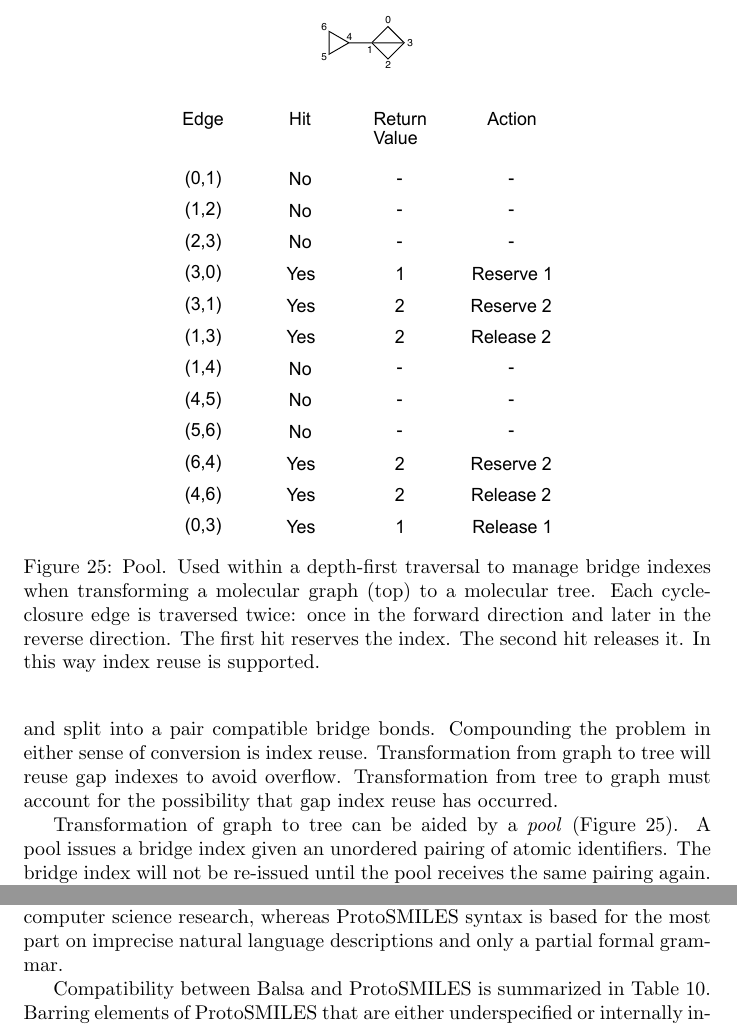
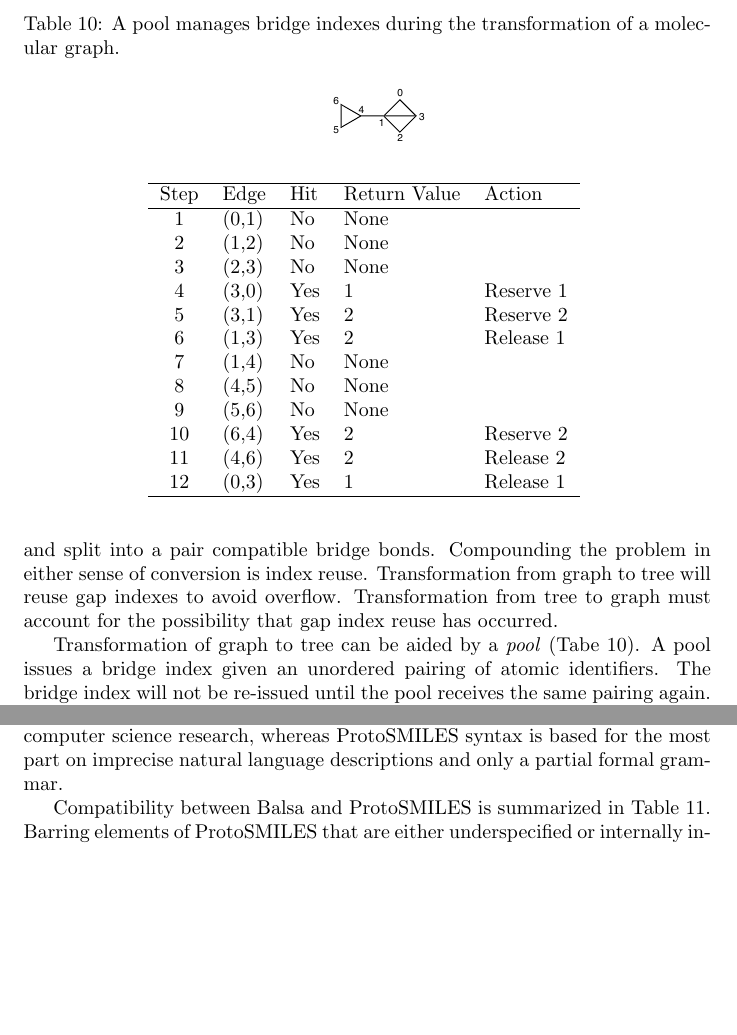
Before and after one commit to metamolecular/balsadoc, a LaTeX document (manuscript.tex): two parts of pages 35 and 39 of 47, joined at a grey line, cut at the place of the change, the shorter picture padded with empty space. Compiled offline with pdfLaTeX.

Commit message:
Replaces figure pool with table. Closes #41

```diff
--- a/manuscript.tex
+++ b/manuscript.tex
@@ -828,14 +828,37 @@ The second difference is that molecular trees have gaps, but molecular graphs do
 
 The third difference leads to the most complex reconciliation: molecular trees have bridges but molecular graphs do not. When transforming tree to graph, the two sides of a bridge bond must be identified, spliced, and added to the graph. When transforming graph to tree, a ring closure bond must be detected and split into a pair compatible bridge bonds. Compounding the problem in either sense of conversion is index reuse. Transformation from graph to tree will reuse gap indexes to avoid overflow. Transformation from tree to graph must account for the possibility that gap index reuse has occurred.
 
-Transformation of graph to tree can be aided by a \textit{pool} (Figure~\ref{fig:pool}). A pool issues a bridge index given an unordered pairing of atomic identifiers. The bridge index will not be re-issued until the pool receives the same pairing again. A pool is used during a depth-first traversal of a molecular graph, where the presence of a cycle is indicated by the discovery of an index that has already been traversed. On encountering a cycle, a bridge index is requested from the pool by submitting the source and target atomic indexes as an unordered pair. The bridge index is then used to construct the first half of the gap bond. Later, the same bond will be traversed in the opposite direction. When it is, a gap index is requested from the pool by re-submitting a source and target index pairing. Doing so yields the bridge index, while simultaneously freeing it for later use.
+Transformation of graph to tree can be aided by a \textit{pool} (Tabe~\ref{table:pool}). A pool issues a bridge index given an unordered pairing of atomic identifiers. The bridge index will not be re-issued until the pool receives the same pairing again. A pool is used during a depth-first traversal of a molecular graph, where the presence of a cycle is indicated by the discovery of an index that has already been traversed. On encountering a cycle, a bridge index is requested from the pool by submitting the source and target atomic indexes as an unordered pair. The bridge index is then used to construct the first half of the gap bond. Later, the same bond will be traversed in the opposite direction. When it is, a gap index is requested from the pool by re-submitting a source and target index pairing. Doing so yields the bridge index, while simultaneously freeing it for later use.
 
-\begin{figure}
+\begin{table}
+    \caption{A pool manages bridge indexes during the transformation of a molecular graph.}
     \centering
-    \includegraphics[width=\columnwidth]{deck.pdf}
-    \caption{Pool. Used within a depth-first traversal to manage bridge indexes when transforming a molecular graph (top) to a molecular tree. Each cycle-closure edge is traversed twice: once in the forward direction and later in the reverse direction. The first hit reserves the index. The second hit releases it. In this way index reuse is supported.}
-    \label{fig:pool}
-\end{figure}
+    \begin{tabular}{c}
+        \includegraphics[width=\columnwidth]{pool.pdf}
+    \end{tabular}
+
+    \bigskip
+
+    \begin{tabular}{c l l l l}
+        \hline
+        Step & Edge  & Hit & Return Value & Action    \\
+        \hline
+        1    & (0,1) & No  & None         &           \\
+        2    & (1,2) & No  & None         &           \\
+        3    & (2,3) & No  & None         &           \\
+        4    & (3,0) & Yes & 1            & Reserve 1 \\
+        5    & (3,1) & Yes & 2            & Reserve 2 \\
+        6    & (1,3) & Yes & 2            & Release 1 \\
+        7    & (1,4) & No  & None         &           \\
+        8    & (4,5) & No  & None         &           \\
+        9    & (5,6) & No  & None         &           \\
+        10   & (6,4) & Yes & 2            & Reserve 2 \\
+        11   & (4,6) & Yes & 2            & Release 2 \\
+        12   & (0,3) & Yes & 1            & Release 1 \\
+        \hline
+    \end{tabular}
+    \label{table:pool}
+\end{table}
 
 \section*{Compatibility}
 
```
Also changed, not shown: assets/images/pool.pdf (added), 2 other files.
